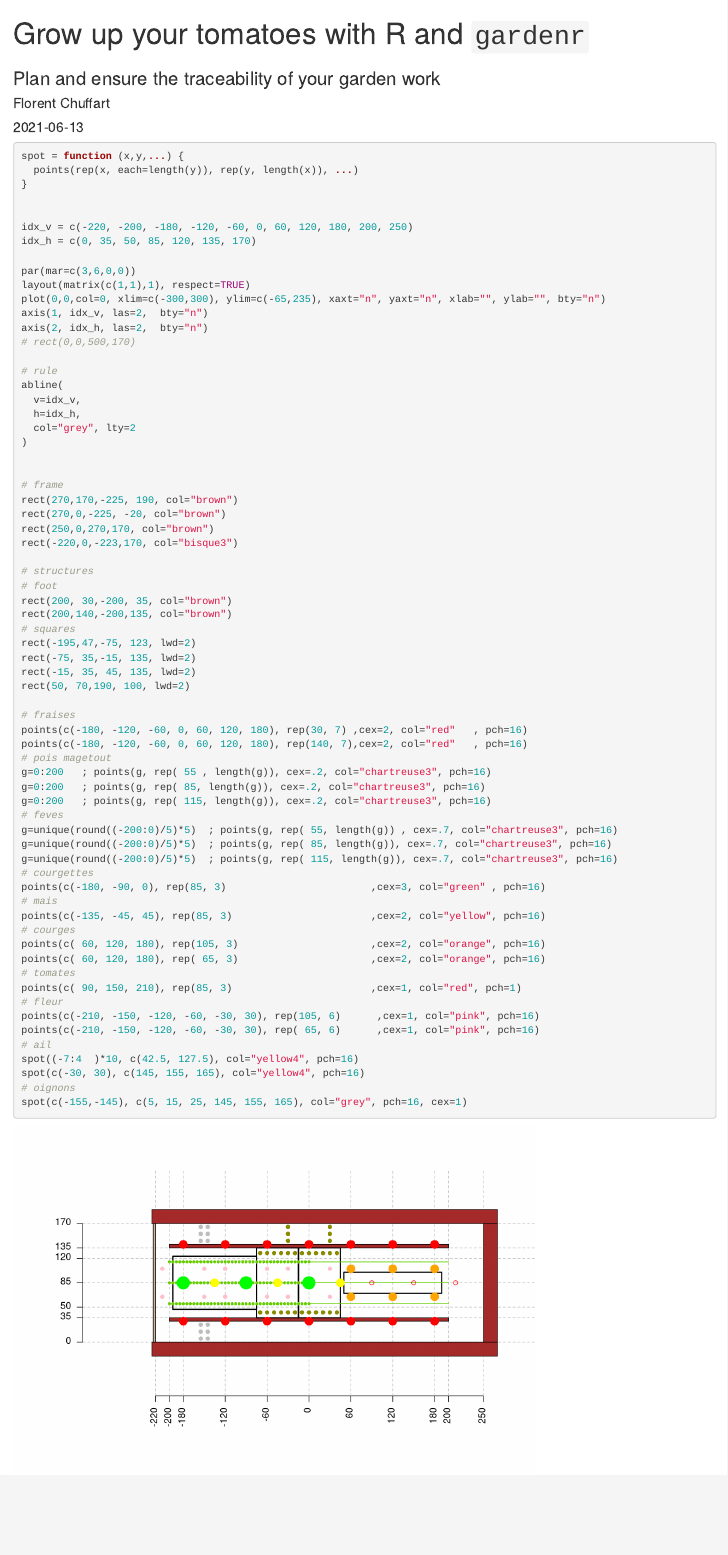
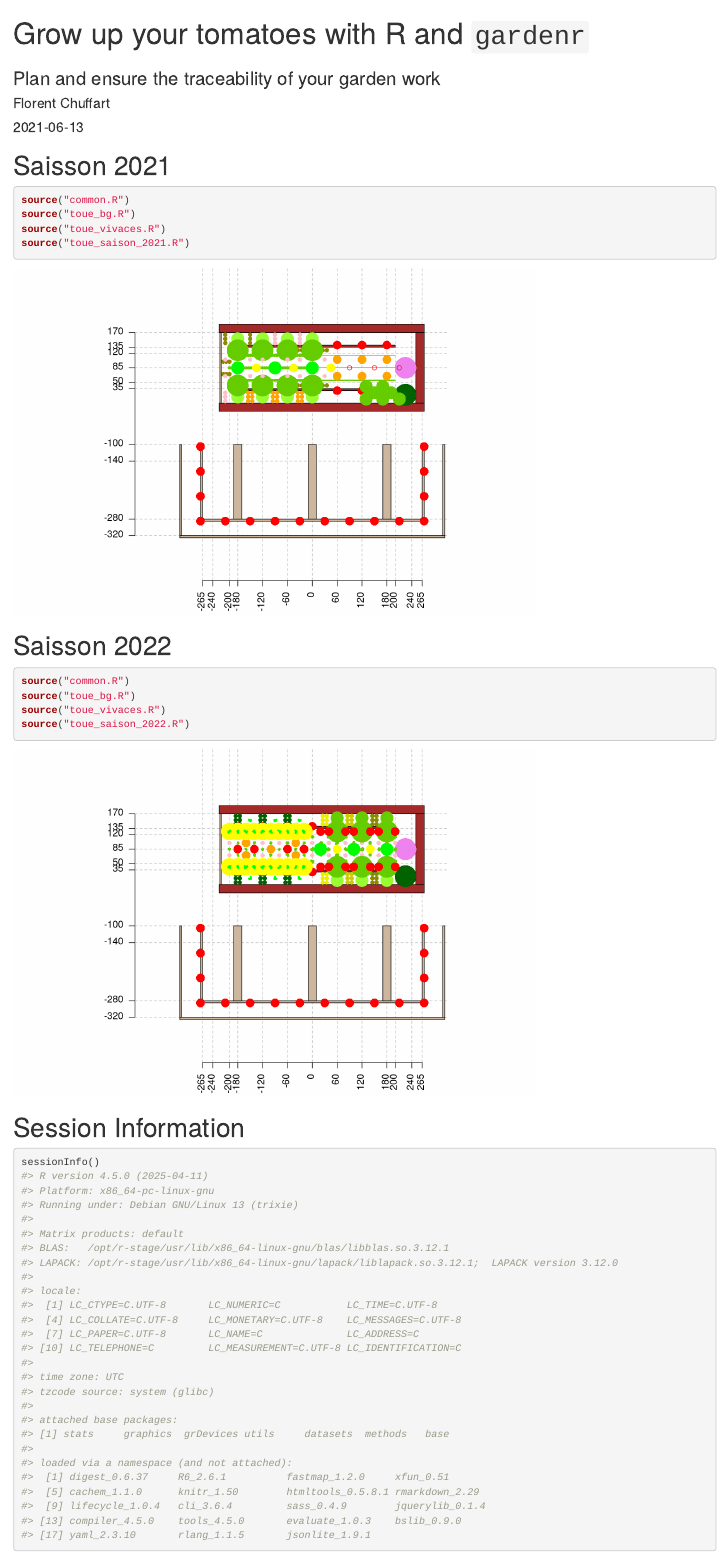
Before and after one commit to fchuffar/gardenr, an R Markdown document (vignettes/gardenr.Rmd): the page in a window 1100 px wide, from its top. Rendered offline with R 4.5, knitr and Pandoc, with nearby package versions; code that draws random numbers runs with fixed seeds of ours.

Commit message:
Adding jabine

````diff
--- /dev/null
+++ b/vignettes/common.R
@@ -0,0 +1,11 @@
+spot = function (x,y,...) {
+  points(rep(x, each=length(y)), rep(y, length(x)), ...)
+}
+
+
+parc = function(x,y, w, h, col="lightgreen", border=0, leg=NULL, ...) {
+  rect(x, y, x+w, y-h, col=col, border=col, ...)
+  if (!is.null(leg)) {
+    text(x+w/2, y-h/2, paste0(leg[1], " (", w, "x", h, ")\n", leg[2]))
+  }
+}
--- a/vignettes/gardenr.Rmd
+++ b/vignettes/gardenr.Rmd
@@ -19,71 +19,18 @@
 knitr::opts_chunk$set(collapse=TRUE, comment = "#>", fig.width=9, fig.height=6, eval=TRUE, echo=TRUE, results="verbatim", dpi=75)
 ```
 
+
+# Saisson 2021
 ```{r}
-spot = function (x,y,...) {
-  points(rep(x, each=length(y)), rep(y, length(x)), ...)
-}
+source("common.R")
+source("toue_bg.R")
+source("toue_vivaces.R")
+source("toue_saison_2021.R")
+```
 
-
-idx_v = c(-220, -200, -180, -120, -60, 0, 60, 120, 180, 200, 250)
-idx_h = c(0, 35, 50, 85, 120, 135, 170)
-
-par(mar=c(3,6,0,0))
-layout(matrix(c(1,1),1), respect=TRUE)
-plot(0,0,col=0, xlim=c(-300,300), ylim=c(-65,235), xaxt="n", yaxt="n", xlab="", ylab="", bty="n")
-axis(1, idx_v, las=2,  bty="n")
-axis(2, idx_h, las=2,  bty="n")
-# rect(0,0,500,170)
-
-# rule
-abline(
-  v=idx_v,
-  h=idx_h,
-  col="grey", lty=2
-)
-
-
-# frame
-rect(270,170,-225, 190, col="brown")
-rect(270,0,-225, -20, col="brown")
-rect(250,0,270,170, col="brown")
-rect(-220,0,-223,170, col="bisque3")
-
-# structures
-# foot
-rect(200, 30,-200, 35, col="brown")
-rect(200,140,-200,135, col="brown")
-# squares
-rect(-195,47,-75, 123, lwd=2)
-rect(-75, 35,-15, 135, lwd=2)
-rect(-15, 35, 45, 135, lwd=2)
-rect(50, 70,190, 100, lwd=2)
-
-# fraises
-points(c(-180, -120, -60, 0, 60, 120, 180), rep(30, 7) ,cex=2, col="red"   , pch=16)
-points(c(-180, -120, -60, 0, 60, 120, 180), rep(140, 7),cex=2, col="red"   , pch=16)
-# pois magetout
-g=0:200   ; points(g, rep( 55 , length(g)), cex=.2, col="chartreuse3", pch=16)
-g=0:200   ; points(g, rep( 85, length(g)), cex=.2, col="chartreuse3", pch=16)
-g=0:200   ; points(g, rep( 115, length(g)), cex=.2, col="chartreuse3", pch=16)
-# feves
-g=unique(round((-200:0)/5)*5)  ; points(g, rep( 55, length(g)) , cex=.7, col="chartreuse3", pch=16)
-g=unique(round((-200:0)/5)*5)  ; points(g, rep( 85, length(g)), cex=.7, col="chartreuse3", pch=16)
-g=unique(round((-200:0)/5)*5)  ; points(g, rep( 115, length(g)), cex=.7, col="chartreuse3", pch=16)
-# courgettes
-points(c(-180, -90, 0), rep(85, 3)                        ,cex=3, col="green" , pch=16)
-# mais
-points(c(-135, -45, 45), rep(85, 3)                       ,cex=2, col="yellow", pch=16)
-# courges
-points(c( 60, 120, 180), rep(105, 3)                      ,cex=2, col="orange", pch=16)
-points(c( 60, 120, 180), rep( 65, 3)                      ,cex=2, col="orange", pch=16)
-# tomates
-points(c( 90, 150, 210), rep(85, 3)                       ,cex=1, col="red", pch=1)
-# fleur
-points(c(-210, -150, -120, -60, -30, 30), rep(105, 6)      ,cex=1, col="pink", pch=16)
-points(c(-210, -150, -120, -60, -30, 30), rep( 65, 6)      ,cex=1, col="pink", pch=16)
-# ail
-spot((-7:4  )*10, c(42.5, 127.5), col="yellow4", pch=16)
-spot(c(-30, 30), c(145, 155, 165), col="yellow4", pch=16)
-# oignons
-spot(c(-155,-145), c(5, 15, 25, 145, 155, 165), col="grey", pch=16, cex=1)
+# Saisson 2022
+```{r}
+source("common.R")
+source("toue_bg.R")
+source("toue_vivaces.R")
+source("toue_saison_2022.R")
--- /dev/null
+++ b/vignettes/toue_bg.R
@@ -0,0 +1,41 @@
+idx_v = c(-265, -240, -200, -180, -120, -60, 0, 60, 120, 180, 200, 240, 265)
+idx_h = c(-320, -280, -140, -100, 35, 50, 85, 120, 135, 170)
+
+par(mar=c(3,3,0,0))
+layout(1, respect=TRUE)
+plot(0,0,col=0, xlim=c(-400,300), ylim=c(-400,300), xaxt="n", yaxt="n", xlab="", ylab="", bty="n")
+axis(1, idx_v, las=2,  bty="n")
+axis(2, idx_h, las=2,  bty="n")
+# rect(0,0,500,170)
+
+# rule
+abline(
+  v=idx_v,
+  h=idx_h,
+  col="grey", lty=2
+)
+
+
+# frame
+rect(270,170,-225, 190, col="brown")
+rect(270,0,-225, -20, col="brown")
+rect(250,0,270,170, col="brown")
+rect(-220,0,-223,170, col="bisque3")
+# footstep
+rect(200, 30,-200, 35, col="brown")
+rect(200,140,-200,135, col="brown")
+
+
+
+# frame 2
+rect(-320,-320,320, -325, col="bisque3")
+rect(-320,-100, -315, -320, col="bisque3")
+rect(320,-100, 315, -320, col="bisque3")
+# footstep
+rect(-270,-280,270, -285, col="bisque3")
+rect(-270,-100, -265, -280, col="bisque3")
+rect( 265,-100, 270, -280, col="bisque3")
+
+rect( 190,-100, 170, -280, col="bisque3")
+rect( -10,-100, 10, -280, col="bisque3")
+rect( -190,-100, -170, -280, col="bisque3")
--- /dev/null
+++ b/vignettes/toue_saison_2021.R
@@ -0,0 +1,68 @@
+# pois magetout
+g=0:200   ; points(g, rep( 55 , length(g)), cex=.2, col="chartreuse3", pch=16)
+g=0:200   ; points(g, rep( 85, length(g)), cex=.2, col="chartreuse3", pch=16)
+g=0:200   ; points(g, rep( 115, length(g)), cex=.2, col="chartreuse3", pch=16)
+
+# feves
+g=unique(round((-200:0)/5)*5)  ; points(g, rep( 55, length(g)) , cex=.7, col="chartreuse3", pch=16)
+g=unique(round((-200:0)/5)*5)  ; points(g, rep( 85, length(g)), cex=.7, col="chartreuse3", pch=16)
+g=unique(round((-200:0)/5)*5)  ; points(g, rep( 115, length(g)), cex=.7, col="chartreuse3", pch=16)
+
+# blette
+spot(c(130,170), c(40), col="chartreuse3", pch=16, cex=3)
+spot(c(150,190), c(25), col="chartreuse3", pch=16, cex=3)
+spot(c(130,170, 210), c(10), col="chartreuse3", pch=16, cex=3)
+# ail
+spot(seq(-65, 35, 10)[-6], c(42.5, 127.5), col="yellow4", pch=16)
+spot(c(-210), c(145, 155, 165), col="yellow4", pch=16)
+spot(c(-215, -207.5, -200), c(70, 100), col="yellow4", pch=16)
+spot(c(-210, -150), c(145, 155, 165), col="yellow4", pch=16)
+# échalotte
+spot(c(-90, -30), c(145, 155, 165), col="pink", pch=16)
+spot(-210, c(5, 15, 25), col="pink", pch=16)
+# spot(cs(-155,-145), c(5, 15, 25, 145, 155, 165), col="pink", pch=16, cex=1)
+# oignons
+spot(c(-155,-145, -95,-85, -35,-25), c(5, 15, 25), col="orange", pch=16, cex=1)
+# Salade à couper
+spot(c(-180, -120, -60, 0), c(155, 15), col="#99FF33", pch=16, cex=3)
+
+# choux
+spot(c(-180, -120, -60, 0), c(42.5, 127.5), col="chartreuse3", pch=16, cex=5)
+
+
+
+
+# courgettes
+points(c(-180, -90, 0), rep(85, 3)                        ,cex=3, col="green" , pch=16)
+# mais
+points(c(-135, -45, 45), rep(85, 3)                       ,cex=2, col="yellow", pch=16)
+# courges
+points(c( 60, 120, 180), rep(105, 3)                      ,cex=2, col="orange", pch=16)
+points(c( 60, 120, 180), rep( 65, 3)                      ,cex=2, col="orange", pch=16)
+# fleur
+points(c(-210, -150, -120, -60, -30, 30), rep(105, 6)      ,cex=1, col="pink", pch=16)
+points(c(-210, -150, -120, -60, -30, 30), rep( 65, 6)      ,cex=1, col="pink", pch=16)
+
+
+
+
+# tomates
+# 20 janvier, semer abondamment en pot  (20cm ?) en intérieur derrière les baies vitrées
+# conserver le plus beau pied quand ils font (20 cm ?)
+# repiquer au jardin sous serre mi-avril ou mi-mai
+points(c( 90, 150, 210), rep(85, 3) ,cex=1, col="red", pch=1)
+
+
+
+
+# radis
+
+# carotte
+
+# tournesol
+
+# haricot a rame
+
+# haricot nain
+
+# salades
--- /dev/null
+++ b/vignettes/toue_saison_2022.R
@@ -0,0 +1,106 @@
+# BE
+
+# blette
+spot(c(60, 120, 180), c(160), col="chartreuse3", pch=16, cex=3)
+
+# ail
+spot(c(145, 155), c(5, 15, 25, 145, 155, 165), col="yellow4", pch=16)
+
+# oignon
+spot(c(85, 95), c(5, 15, 25, 145, 155, 165), col="yellow3", pch=16)
+
+# échalotte
+spot(c(25, 35), c(5, 15, 25, 145, 155, 165), col="yellow2", pch=16)
+
+# salade à couper
+spot(c(60, 120, 180), c(10), col="#99FF33", pch=16, cex=3)
+
+# poireau
+spot(c(-185, -175, -125, -115, -65, -55), c(5, 15, 25, 145, 155, 165), col="darkgreen", pch=16)
+
+# haricot nain
+spot(jitter(c(-150, -90, -30), amount=3), jitter(c(15, 155), amount=3), cex=.5, col="green", pch=16)
+spot(jitter(c(-150, -90, -30), amount=3), jitter(c(15, 155), amount=3), cex=.5, col="green", pch=16)
+spot(jitter(c(-150, -90, -30), amount=3), jitter(c(15, 155), amount=3), cex=.5, col="green", pch=16)
+spot(jitter(c(-150, -90, -30), amount=3), jitter(c(15, 155), amount=3), cex=.5, col="green", pch=16)
+spot(jitter(c(-150, -90, -30), amount=3), jitter(c(15, 155), amount=3), cex=.5, col="green", pch=16)
+
+# radis/carotte
+# spot(jitter(c((0:5)*40)   , amount=2), jitter(c(55, 85, 115), amount=2), col="chartreuse3", pch=16, cex=0.7)
+# spot(c(-185, -175, -125, -115, -65, -55), c(5, 15, 25, 145, 155, 165), col="darkgreen", pch=16)
+
+
+# epinard
+
+# mache
+
+
+
+# BC
+
+# feves
+spot(jitter(c((0:5)*40)   , amount=2), jitter(c(55, 85, 115), amount=2), col="chartreuse3", pch=16, cex=0.7)
+spot(jitter(c((0:4)*40)+20, amount=2), jitter(c(70, 100)    , amount=2), col="chartreuse3", pch=16, cex=0.7)
+spot(jitter(c((0:5)*40)   , amount=2), jitter(c(55, 85, 115), amount=2), col="chartreuse3", pch=16, cex=0.7)
+spot(jitter(c((0:4)*40)+20, amount=2), jitter(c(70, 100)    , amount=2), col="chartreuse3", pch=16, cex=0.7)
+spot(jitter(c((0:5)*40)   , amount=2), jitter(c(55, 85, 115), amount=2), col="chartreuse3", pch=16, cex=0.7)
+spot(jitter(c((0:4)*40)+20, amount=2), jitter(c(70, 100)    , amount=2), col="chartreuse3", pch=16, cex=0.7)
+
+# pois
+spot(jitter(c((-1:-5)*40)   , amount=2), jitter(c(55, 85, 115), amount=2), col="chartreuse3", pch=16, cex=0.5)
+spot(jitter(c((0:-4)*40)-20 , amount=2), jitter(c(70, 100)    , amount=2), col="chartreuse3", pch=16, cex=0.5)
+spot(jitter(c((-1:-5)*40)   , amount=2), jitter(c(55, 85, 115), amount=2), col="chartreuse3", pch=16, cex=0.5)
+spot(jitter(c((0:-4)*40)-20 , amount=2), jitter(c(70, 100)    , amount=2), col="chartreuse3", pch=16, cex=0.5)
+spot(jitter(c((-1:-5)*40)   , amount=2), jitter(c(55, 85, 115), amount=2), col="chartreuse3", pch=16, cex=0.5)
+spot(jitter(c((0:-4)*40)-20 , amount=2), jitter(c(70, 100)    , amount=2), col="chartreuse3", pch=16, cex=0.5)
+spot(jitter(c((-1:-5)*40)   , amount=2), jitter(c(55, 85, 115), amount=2), col="chartreuse3", pch=16, cex=0.5)
+spot(jitter(c((0:-4)*40)-20 , amount=2), jitter(c(70, 100)    , amount=2), col="chartreuse3", pch=16, cex=0.5)
+spot(jitter(c((-1:-5)*40)   , amount=2), jitter(c(55, 85, 115), amount=2), col="chartreuse3", pch=16, cex=0.5)
+spot(jitter(c((0:-4)*40)-20 , amount=2), jitter(c(70, 100)    , amount=2), col="chartreuse3", pch=16, cex=0.5)
+
+# fleurs
+spot((-5:5)*40, c(70, 100), col="pink", pch=16, cex=1)
+
+# courgette
+spot(c(20, 100, 180), 85 ,cex=3, col="green" , pch=16)
+
+# mais
+spot(c(60, 140), c(85),cex=2, col="yellow", pch=16)
+
+
+# courges
+spot(c(-160, -40), c(70, 100), cex=2, col="orange", pch=16)
+spot(c(-100), c(85), cex=2, col="orange", pch=16)
+
+# tomate
+spot(c(-180, -140, -60, -20), c(85),cex=2, col="red", pch=16)
+
+
+
+
+
+
+
+
+
+# BI
+
+# chou
+spot(c(60, 120, 180), c(127.5, 42.5), col="chartreuse3", pch=16, cex=5)
+
+# bettrave
+spot(c(20, 40, 80, 100, 140, 160, 200), c(127.5, 42.5),cex=2, col="red", pch=16)
+
+
+
+# tournesol
+x_tournesol = c(-10:-1)*20
+y_tournesol = c(127.5, 42.5)
+spot(x_tournesol, y_tournesol, cex=4, col="yellow", pch=16)
+
+# haricot a rame
+spot(jitter(x_tournesol, amount=3), jitter(y_tournesol, amount=3), cex=.5, col="green", pch=16)
+spot(jitter(x_tournesol, amount=3), jitter(y_tournesol, amount=3), cex=.5, col="green", pch=16)
+spot(jitter(x_tournesol, amount=3), jitter(y_tournesol, amount=3), cex=.5, col="green", pch=16)
+spot(jitter(x_tournesol, amount=3), jitter(y_tournesol, amount=3), cex=.5, col="green", pch=16)
+spot(jitter(x_tournesol, amount=3), jitter(y_tournesol, amount=3), cex=.5, col="green", pch=16)
--- /dev/null
+++ b/vignettes/toue_vivaces.R
@@ -0,0 +1,11 @@
+# fraises
+spot(c(-180, -120, -60, 0, 60, 120, 180), c(30, 140) ,cex=2, col="red"   , pch=16)
+spot(c(-270, -210, -150, -90, -30, 30, 90, 150, 210, 270), c(-285) ,cex=2, col="red"   , pch=16)
+spot(c(-270, 270), c(-285,-225,-165, -105) ,cex=2, col="red"   , pch=16)
+
+
+# Oseille
+spot(225, 85 , col="violet", pch=16, cex=5 )
+
+# ciboulette
+spot(225, 20 , col="darkgreen", pch=16, cex=5 )
````
Also changed, not shown: vignettes/jaco_bg.R (added, +27 -0 lines), vignettes/jacobine.Rmd (added, +83 -0 lines), vignettes/jacobine2.Rmd (added, +31 -0 lines), vignettes/jacobine3.Rmd (added, +31 -0 lines), vignettes/structures.R (added, +5 -0 lines), vignettes/gardenr.Rmd (23 more changed lines).
